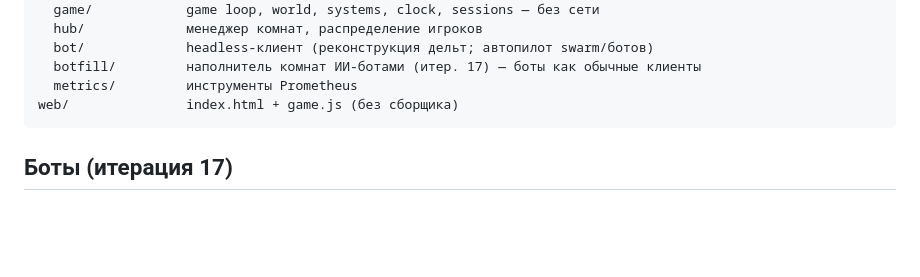
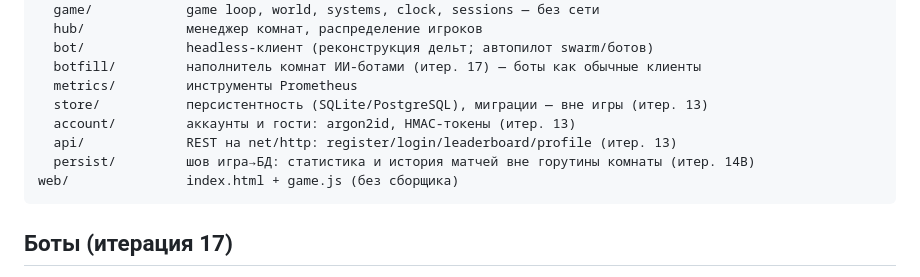
Before and after one commit to Azazlokus/rewind, a Markdown page: README.md, the part around the change. Rendered like a GitHub page; blank space fills up the shorter version.

````diff
--- a/README.md
+++ b/README.md
@@ -251,6 +251,10 @@ internal/
   bot/             headless-клиент (реконструкция дельт; автопилот swarm/ботов)
   botfill/         наполнитель комнат ИИ-ботами (итер. 17) — боты как обычные клиенты
   metrics/         инструменты Prometheus
+  store/           персистентность (SQLite/PostgreSQL), миграции — вне игры (итер. 13)
+  account/         аккаунты и гости: argon2id, HMAC-токены (итер. 13)
+  api/             REST на net/http: register/login/leaderboard/profile (итер. 13)
+  persist/         шов игра→БД: статистика и история матчей вне горутины комнаты (итер. 14B)
 web/               index.html + game.js (без сборщика)
 ```
 
````
Also changed, not shown: README.en.md (+4 -0 lines).
